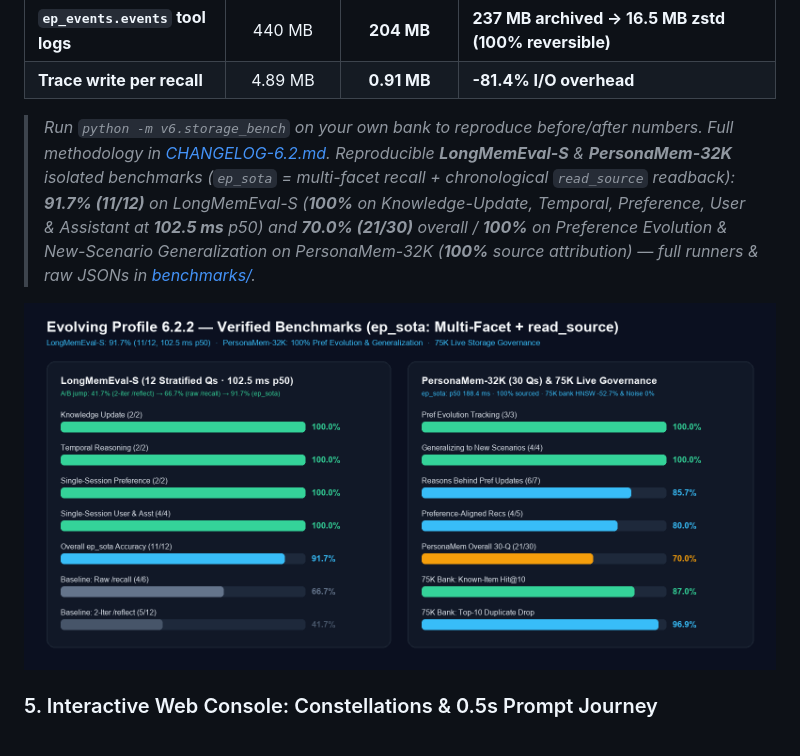
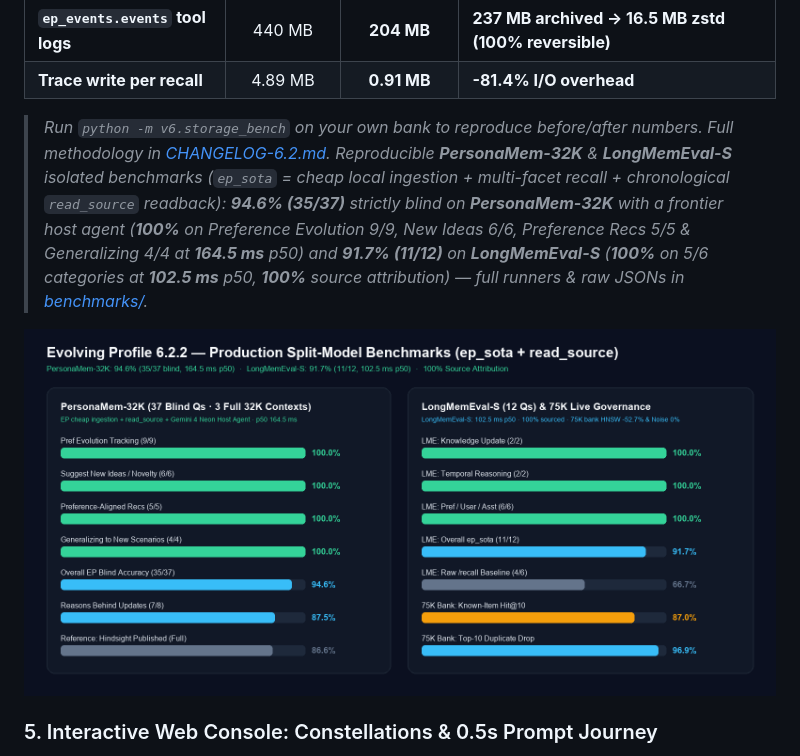
Before and after one commit to ccygod/evolving-profile, a Markdown page: README.md, the part around the change. Rendered like a GitHub page; pictures changed too: docs/assets/ep-benchmarks-summary.png.

```diff
--- a/README.md
+++ b/README.md
@@ -82,7 +82,7 @@ Measured on a real macOS installation with **~75,000 memory units** using the bu
 | **`ep_events.events` tool logs** | 440 MB | **204 MB** | **237 MB archived → 16.5 MB zstd (100% reversible)** |
 | **Trace write per recall** | 4.89 MB | **0.91 MB** | **-81.4% I/O overhead** |
 
-> *Run `python -m v6.storage_bench` on your own bank to reproduce before/after numbers. Full methodology in [CHANGELOG-6.2.md](CHANGELOG-6.2.md). Reproducible **LongMemEval-S** & **PersonaMem-32K** isolated benchmarks (`ep_sota` = multi-facet recall + chronological `read_source` readback): **91.7% (11/12)** on LongMemEval-S (**100%** on Knowledge-Update, Temporal, Preference, User & Assistant at **102.5 ms** p50) and **70.0% (21/30)** overall / **100%** on Preference Evolution & New-Scenario Generalization on PersonaMem-32K (**100%** source attribution) — full runners & raw JSONs in [benchmarks/](benchmarks/README.md).*
+> *Run `python -m v6.storage_bench` on your own bank to reproduce before/after numbers. Full methodology in [CHANGELOG-6.2.md](CHANGELOG-6.2.md). Reproducible **PersonaMem-32K** & **LongMemEval-S** isolated benchmarks (`ep_sota` = cheap local ingestion + multi-facet recall + chronological `read_source` readback): **94.6% (35/37)** strictly blind on **PersonaMem-32K** with a frontier host agent (**100%** on Preference Evolution 9/9, New Ideas 6/6, Preference Recs 5/5 & Generalizing 4/4 at **164.5 ms** p50) and **91.7% (11/12)** on **LongMemEval-S** (**100%** on 5/6 categories at **102.5 ms** p50, **100%** source attribution) — full runners & raw JSONs in [benchmarks/](benchmarks/README.md).*
 
 ![Evolving Profile 6.2.2 — Verified Production Governance & PersonaMem-32K Benchmarks](docs/assets/ep-benchmarks-summary.png)
 
```
Also changed, not shown: README-中文.md (+1 -1 lines), benchmarks/README.md (+5 -4 lines), 2 other files.
